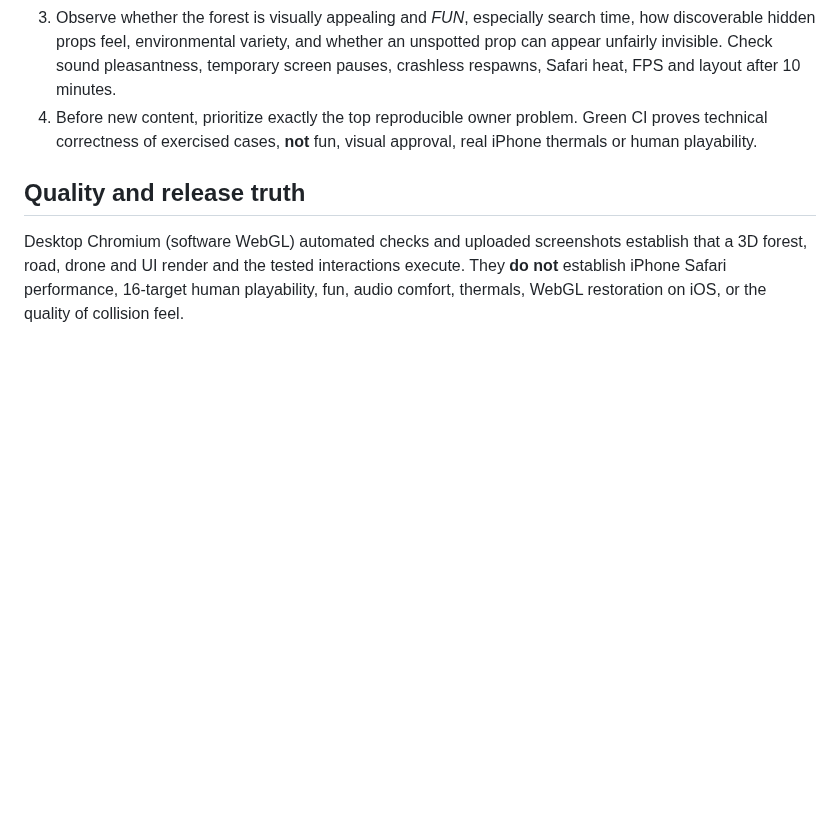
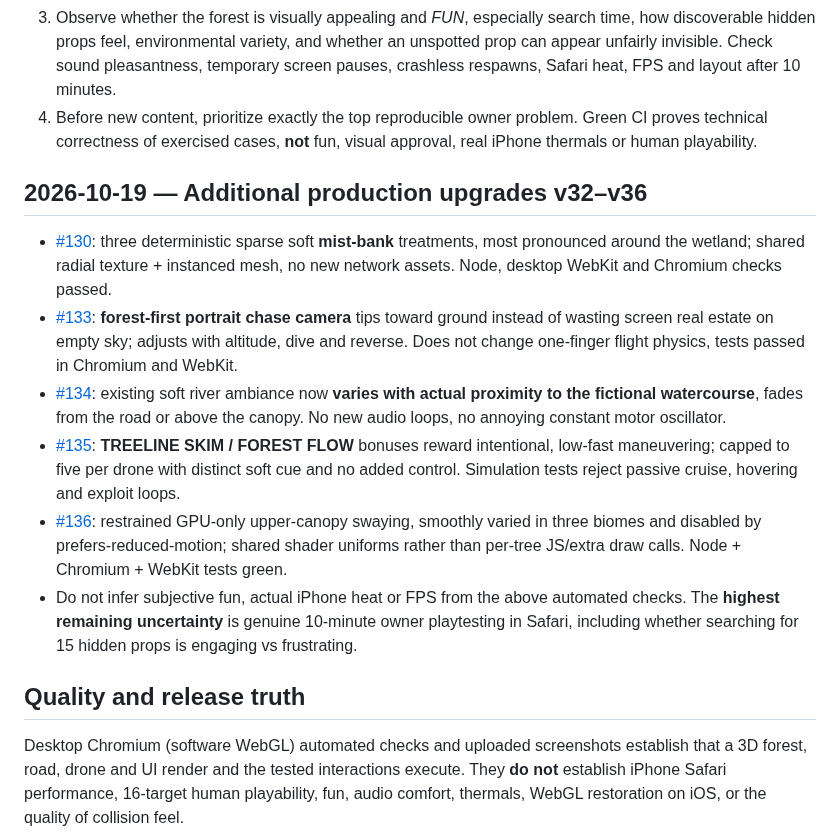
Before and after one commit to statego2/War-Drone-Sim, a Markdown page: NEXT_ACTION.md, the part around the change. GitHub-like rendering; blank space fills up the shorter version.

Commit message:
docs: consolidate forest atmosphere, chase camera, skim rewards and canopy animation releases

```diff
--- a/NEXT_ACTION.md
+++ b/NEXT_ACTION.md
@@ -98,6 +98,15 @@ Owner reported the first tank was very difficult to hit, reversing sent the dron
 3. Observe whether the forest is visually appealing and *FUN*, especially search time, how discoverable hidden props feel, environmental variety, and whether an unspotted prop can appear unfairly invisible. Check sound pleasantness, temporary screen pauses, crashless respawns, Safari heat, FPS and layout after 10 minutes.
 4. Before new content, prioritize exactly the top reproducible owner problem. Green CI proves technical correctness of exercised cases, **not** fun, visual approval, real iPhone thermals or human playability.
 
+## 2026-10-19 — Additional production upgrades v32–v36
+
+- [#130](https://github.com/statego2/War-Drone-Sim/pull/130): three deterministic sparse soft **mist-bank** treatments, most pronounced around the wetland; shared radial texture + instanced mesh, no new network assets. Node, desktop WebKit and Chromium checks passed.
+- [#133](https://github.com/statego2/War-Drone-Sim/pull/133): **forest-first portrait chase camera** tips toward ground instead of wasting screen real estate on empty sky; adjusts with altitude, dive and reverse. Does not change one-finger flight physics, tests passed in Chromium and WebKit.
+- [#134](https://github.com/statego2/War-Drone-Sim/pull/134): existing soft river ambiance now **varies with actual proximity to the fictional watercourse**, fades from the road or above the canopy. No new audio loops, no annoying constant motor oscillator.
+- [#135](https://github.com/statego2/War-Drone-Sim/pull/135): **TREELINE SKIM / FOREST FLOW** bonuses reward intentional, low-fast maneuvering; capped to five per drone with distinct soft cue and no added control. Simulation tests reject passive cruise, hovering and exploit loops.
+- [#136](https://github.com/statego2/War-Drone-Sim/pull/136): restrained GPU-only upper-canopy swaying, smoothly varied in three biomes and disabled by prefers-reduced-motion; shared shader uniforms rather than per-tree JS/extra draw calls. Node + Chromium + WebKit tests green.
+- Do not infer subjective fun, actual iPhone heat or FPS from the above automated checks. The **highest remaining uncertainty** is genuine 10-minute owner playtesting in Safari, including whether searching for 15 hidden props is engaging vs frustrating.
+
 ## Quality and release truth
 
 Desktop Chromium (software WebGL) automated checks and uploaded screenshots establish that a 3D forest, road, drone and UI render and the tested interactions execute. They **do not** establish iPhone Safari performance, 16-target human playability, fun, audio comfort, thermals, WebGL restoration on iOS, or the quality of collision feel.
```
